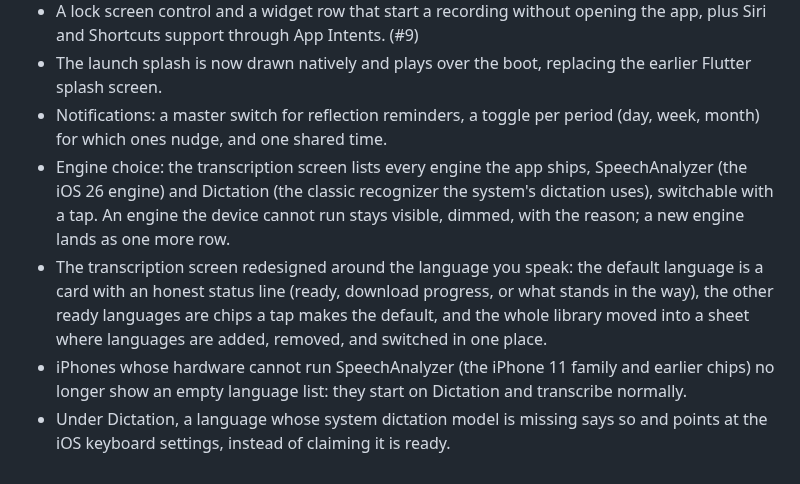
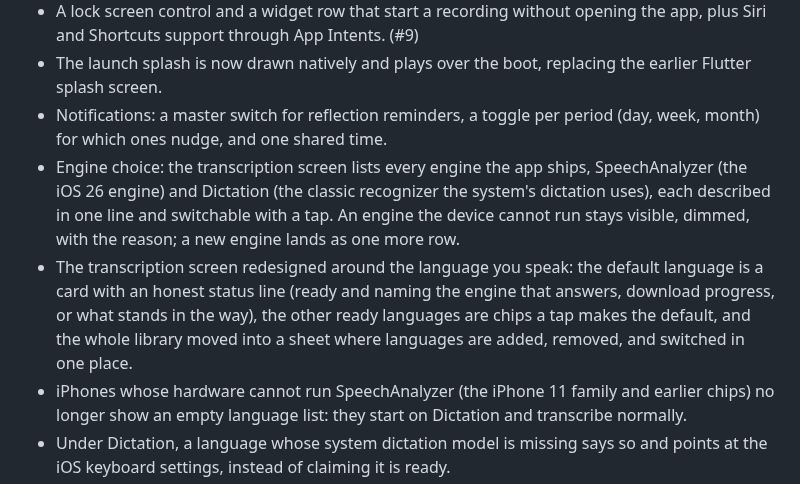
Before and after one commit to theiskaa/opentranscribe, a Markdown page: CHANGELOG.md, the part around one of its changes. GitHub-like rendering.

Commit message:
docs(core): fold the models screen refinements into the 0.2.0 notes

```diff
--- a/CHANGELOG.md
+++ b/CHANGELOG.md
@@ -13,8 +13,8 @@ Backups, editing, the club, engine choice, and faster ways to start a recording.
 - A lock screen control and a widget row that start a recording without opening the app, plus Siri and Shortcuts support through App Intents. (#9)
 - The launch splash is now drawn natively and plays over the boot, replacing the earlier Flutter splash screen.
 - Notifications: a master switch for reflection reminders, a toggle per period (day, week, month) for which ones nudge, and one shared time.
-- Engine choice: the transcription screen lists every engine the app ships, SpeechAnalyzer (the iOS 26 engine) and Dictation (the classic recognizer the system's dictation uses), switchable with a tap. An engine the device cannot run stays visible, dimmed, with the reason; a new engine lands as one more row.
-- The transcription screen redesigned around the language you speak: the default language is a card with an honest status line (ready, download progress, or what stands in the way), the other ready languages are chips a tap makes the default, and the whole library moved into a sheet where languages are added, removed, and switched in one place.
+- Engine choice: the transcription screen lists every engine the app ships, SpeechAnalyzer (the iOS 26 engine) and Dictation (the classic recognizer the system's dictation uses), each described in one line and switchable with a tap. An engine the device cannot run stays visible, dimmed, with the reason; a new engine lands as one more row.
+- The transcription screen redesigned around the language you speak: the default language is a card with an honest status line (ready and naming the engine that answers, download progress, or what stands in the way), the other ready languages are chips a tap makes the default, and the whole library moved into a sheet where languages are added, removed, and switched in one place.
 - iPhones whose hardware cannot run SpeechAnalyzer (the iPhone 11 family and earlier chips) no longer show an empty language list: they start on Dictation and transcribe normally.
 - Under Dictation, a language whose system dictation model is missing says so and points at the iOS keyboard settings, instead of claiming it is ready.
 - Reliability around engine switches: a switch landing mid-download, mid-removal, or mid-load can no longer leave one engine's status, failure badge, or download progress on the other engine's language rows; queued model downloads survive a cancelled predecessor; and a blocked install whose slot-holders have since left offers a retry instead of a dead end.
```
Also changed, not shown: other parts of CHANGELOG.md (+1 -1 lines).
